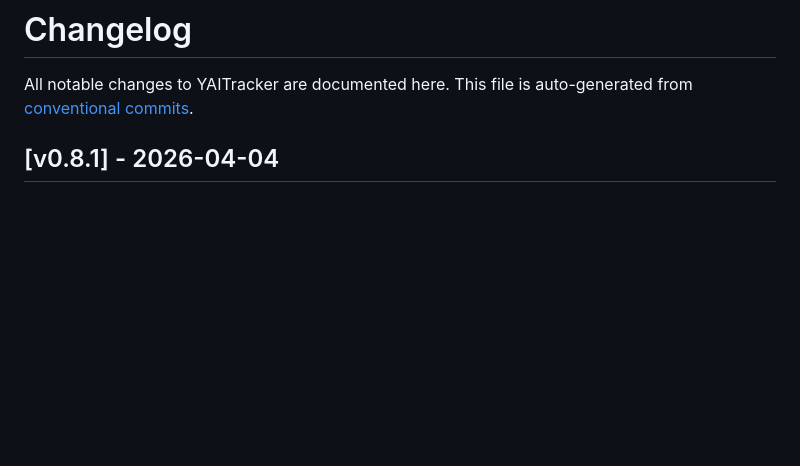
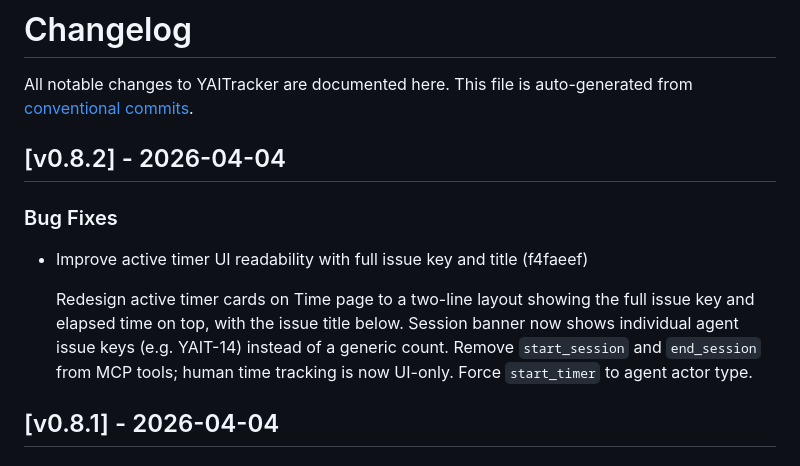
Before and after one commit to loweryaustin/YAITracker, a Markdown page: CHANGELOG.md, the part around the change. Drawn GitHub-style; blank space fills up the shorter version.

Commit message:
chore(release): prepare v0.8.2
Made-with: Cursor

```diff
--- a/CHANGELOG.md
+++ b/CHANGELOG.md
@@ -2,6 +2,18 @@
 
 All notable changes to YAITracker are documented here.
 This file is auto-generated from [conventional commits](https://www.conventionalcommits.org/).
+
+## [v0.8.2] - 2026-04-04
+
+### Bug Fixes
+
+- Improve active timer UI readability with full issue key and title (f4faeef)
+
+  Redesign active timer cards on Time page to a two-line layout showing the
+  full issue key and elapsed time on top, with the issue title below. Session
+  banner now shows individual agent issue keys (e.g. YAIT-14) instead of a
+  generic count. Remove `start_session` and `end_session` from MCP tools;
+  human time tracking is now UI-only. Force `start_timer` to agent actor type.
 
 ## [v0.8.1] - 2026-04-04
 
```
